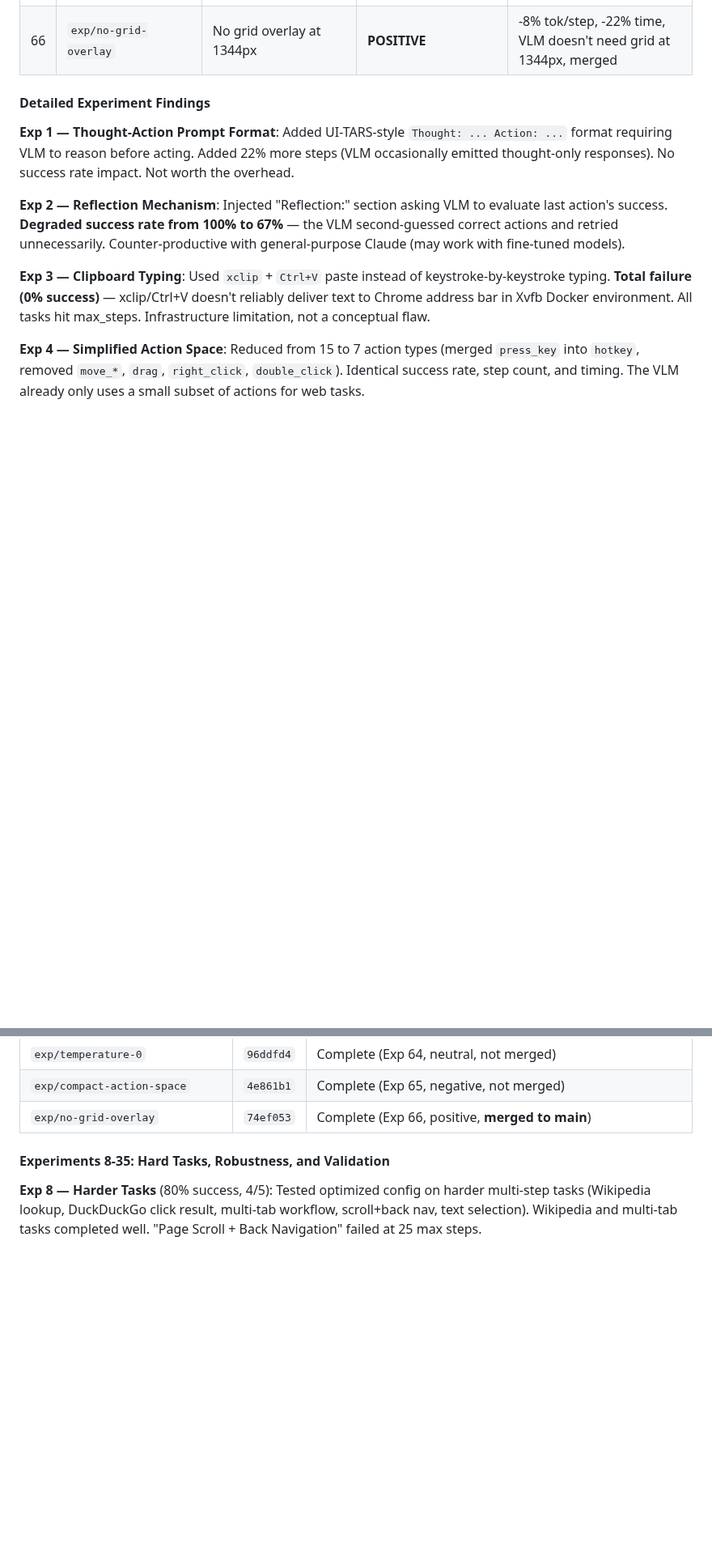
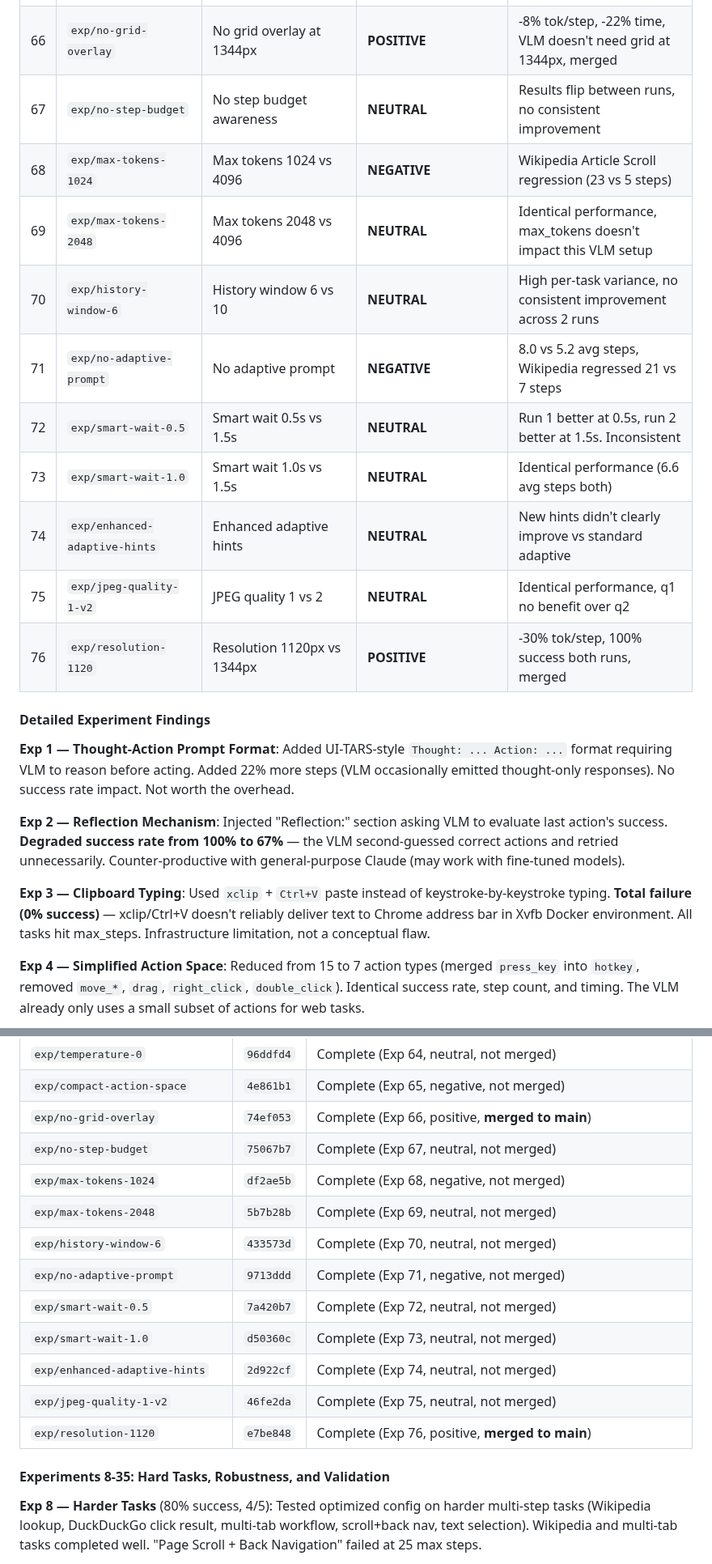
Before and after one commit to ygygbit/rpa-ui-agent, a Markdown page: rpa/HANDOFF.md, 2 parts joined by grey strips. Shown at 81% size. GitHub-like rendering; blank space fills up the shorter version.

Commit message:
Update HANDOFF.md with Exp 67-76 results
Added 10 experiments (67-76): 8 neutral, 1 negative, 1 positive (merged).
Key finding: Exp 76 resolution 1120px cuts tok/step by 30%.
Updated project overview line for new resolution.
Total: 76 experiments, 30 merged to main.

Co-Authored-By: Claude <noreply@anthropic.com>

```diff
--- a/rpa/HANDOFF.md
+++ b/rpa/HANDOFF.md
@@ -461,6 +461,16 @@ Ran 7 systematic A/B experiments to test UI-TARS-inspired improvements against b
 | 64 | `exp/temperature-0` | VLM temperature 0.0 vs 0.1 | **NEUTRAL** | DDG Click Result regressed (15 steps), deterministic stuck loop |
 | 65 | `exp/compact-action-space` | Compact action space format | **NEGATIVE** | DDG Click Result regressed (19 steps), verbose format helps VLM |
 | 66 | `exp/no-grid-overlay` | No grid overlay at 1344px | **POSITIVE** | -8% tok/step, -22% time, VLM doesn't need grid at 1344px, merged |
+| 67 | `exp/no-step-budget` | No step budget awareness | **NEUTRAL** | Results flip between runs, no consistent improvement |
+| 68 | `exp/max-tokens-1024` | Max tokens 1024 vs 4096 | **NEGATIVE** | Wikipedia Article Scroll regression (23 vs 5 steps) |
+| 69 | `exp/max-tokens-2048` | Max tokens 2048 vs 4096 | **NEUTRAL** | Identical performance, max_tokens doesn't impact this VLM setup |
+| 70 | `exp/history-window-6` | History window 6 vs 10 | **NEUTRAL** | High per-task variance, no consistent improvement across 2 runs |
+| 71 | `exp/no-adaptive-prompt` | No adaptive prompt | **NEGATIVE** | 8.0 vs 5.2 avg steps, Wikipedia regressed 21 vs 7 steps |
+| 72 | `exp/smart-wait-0.5` | Smart wait 0.5s vs 1.5s | **NEUTRAL** | Run 1 better at 0.5s, run 2 better at 1.5s. Inconsistent |
+| 73 | `exp/smart-wait-1.0` | Smart wait 1.0s vs 1.5s | **NEUTRAL** | Identical performance (6.6 avg steps both) |
+| 74 | `exp/enhanced-adaptive-hints` | Enhanced adaptive hints | **NEUTRAL** | New hints didn't clearly improve vs standard adaptive |
+| 75 | `exp/jpeg-quality-1-v2` | JPEG quality 1 vs 2 | **NEUTRAL** | Identical performance, q1 no benefit over q2 |
+| 76 | `exp/resolution-1120` | Resolution 1120px vs 1344px | **POSITIVE** | -30% tok/step, 100% success both runs, merged |
 
 #### Detailed Experiment Findings
 
@@ -557,6 +567,16 @@ Ran 7 systematic A/B experiments to test UI-TARS-inspired improvements against b
 | `exp/temperature-0` | `96ddfd4` | Complete (Exp 64, neutral, not merged) |
 | `exp/compact-action-space` | `4e861b1` | Complete (Exp 65, negative, not merged) |
 | `exp/no-grid-overlay` | `74ef053` | Complete (Exp 66, positive, **merged to main**) |
+| `exp/no-step-budget` | `75067b7` | Complete (Exp 67, neutral, not merged) |
+| `exp/max-tokens-1024` | `df2ae5b` | Complete (Exp 68, negative, not merged) |
+| `exp/max-tokens-2048` | `5b7b28b` | Complete (Exp 69, neutral, not merged) |
+| `exp/history-window-6` | `433573d` | Complete (Exp 70, neutral, not merged) |
+| `exp/no-adaptive-prompt` | `9713ddd` | Complete (Exp 71, negative, not merged) |
+| `exp/smart-wait-0.5` | `7a420b7` | Complete (Exp 72, neutral, not merged) |
+| `exp/smart-wait-1.0` | `d50360c` | Complete (Exp 73, neutral, not merged) |
+| `exp/enhanced-adaptive-hints` | `2d922cf` | Complete (Exp 74, neutral, not merged) |
+| `exp/jpeg-quality-1-v2` | `46fe2da` | Complete (Exp 75, neutral, not merged) |
+| `exp/resolution-1120` | `e7be848` | Complete (Exp 76, positive, **merged to main**) |
 
 #### Experiments 8-35: Hard Tasks, Robustness, and Validation
 
```
Also changed, not shown: other parts of rpa/HANDOFF.md (+22 -1 lines).
